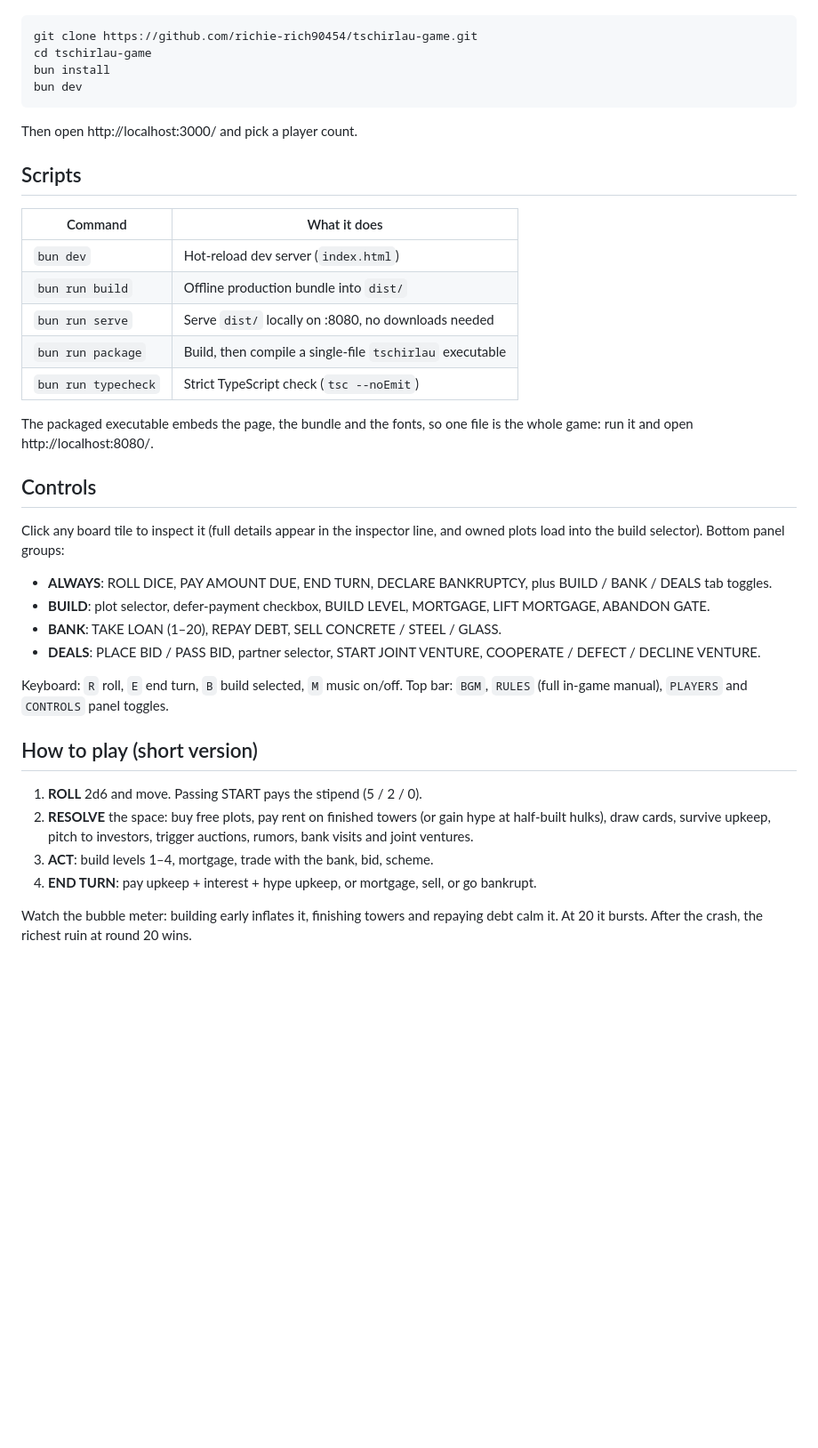
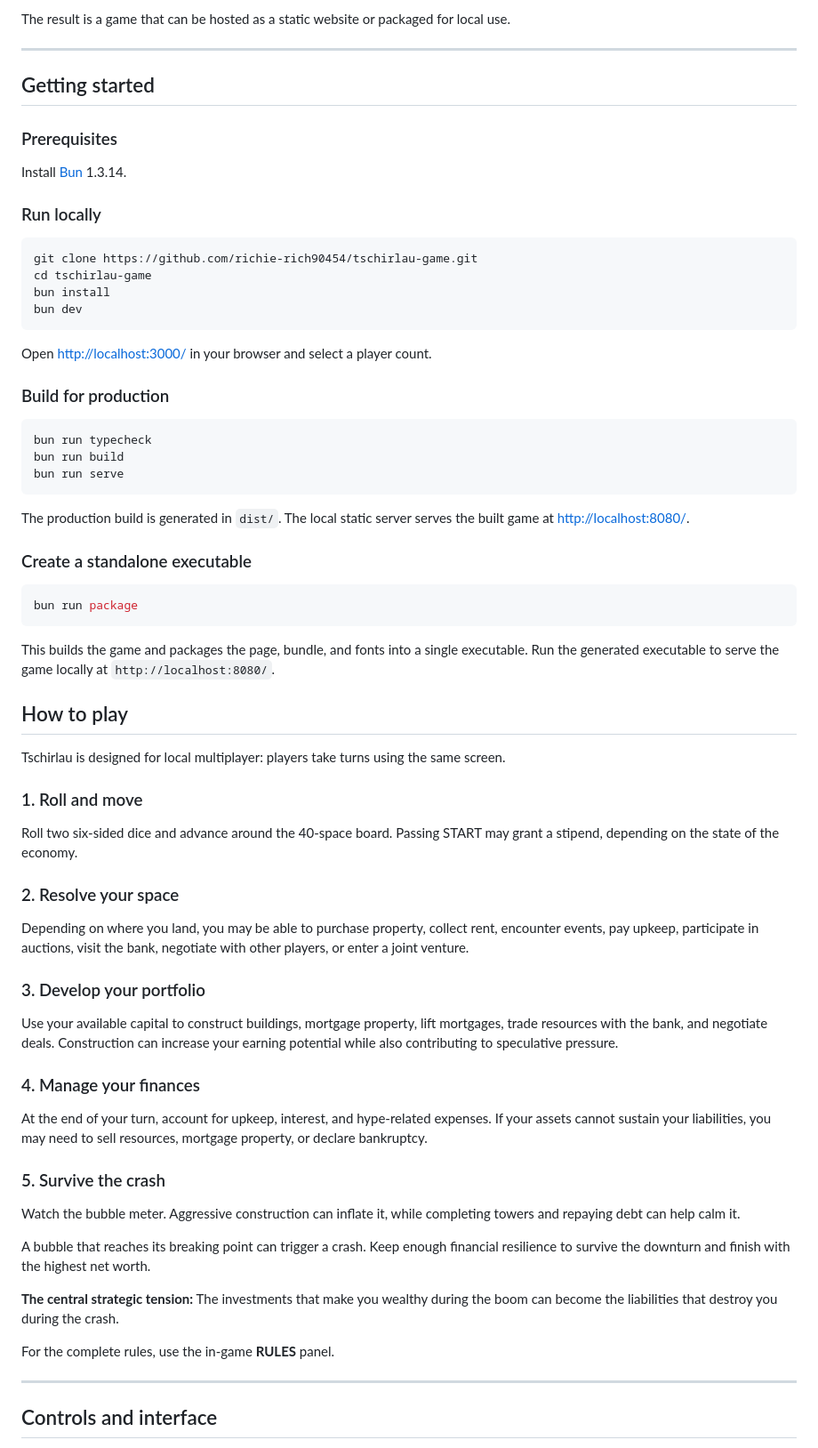
Before and after one commit to richie-rich90454/tschirlau-game, a Markdown page: README.md, the part around one of its changes. Shown at 89% size. Drawn GitHub-style; blank space fills up the shorter version.

````diff
--- a/README.md
+++ b/README.md
@@ -30,3 +75,14 @@ Prerequisite: [Bun](https://bun.com) 1.3+.
+The result is a game that can be hosted as a static website or packaged for local use.
+
+---
+
+## Getting started
+
+### Prerequisites
+
+Install [Bun](https://bun.com/) 1.3.14.
+
+### Run locally
 
 ```bash
 git clone https://github.com/richie-rich90454/tschirlau-game.git
@@ -35,48 +91,57 @@ bun install
 bun dev
 ```
 
-Then open http://localhost:3000/ and pick a player count.
+Open [http://localhost:3000/](http://localhost:3000/) in your browser and select a player count.
 
-## Scripts
+### Build for production
 
-| Command            | What it does                                              |
-|--------------------|-----------------------------------------------------------|
-| `bun dev`          | Hot-reload dev server (`index.html`)                      |
-| `bun run build`    | Offline production bundle into `dist/`                    |
-| `bun run serve`    | Serve `dist/` locally on :8080, no downloads needed       |
-| `bun run package`  | Build, then compile a single-file `tschirlau` executable  |
-| `bun run typecheck`| Strict TypeScript check (`tsc --noEmit`)                  |
+```bash
+bun run typecheck
+bun run build
+bun run serve
+```
 
-The packaged executable embeds the page, the bundle and the fonts, so one
-file is the whole game: run it and open http://localhost:8080/.
+The production build is generated in `dist/`. The local static server serves the built game at [http://localhost:8080/](http://localhost:8080/).
 
-## Controls
+### Create a standalone executable
 
-Click any board tile to inspect it (full details appear in the inspector
-line, and owned plots load into the build selector). Bottom panel groups:
+```bash
+bun run package
+```
 
-- **ALWAYS**: ROLL DICE, PAY AMOUNT DUE, END TURN, DECLARE BANKRUPTCY,
-  plus BUILD / BANK / DEALS tab toggles.
-- **BUILD**: plot selector, defer-payment checkbox, BUILD LEVEL, MORTGAGE,
-  LIFT MORTGAGE, ABANDON GATE.
-- **BANK**: TAKE LOAN (1–20), REPAY DEBT, SELL CONCRETE / STEEL / GLASS.
-- **DEALS**: PLACE BID / PASS BID, partner selector, START JOINT VENTURE,
-  COOPERATE / DEFECT / DECLINE VENTURE.
+This builds the game and packages the page, bundle, and fonts into a single executable. Run the generated executable to serve the game locally at `http://localhost:8080/`.
 
-Keyboard: `R` roll, `E` end turn, `B` build selected, `M` music on/off.
-Top bar: `BGM`, `RULES` (full in-game manual), `PLAYERS` and `CONTROLS`
-panel toggles.
+## How to play
 
-## How to play (short version)
+Tschirlau is designed for local multiplayer: players take turns using the same screen.
 
-1. **ROLL** 2d6 and move. Passing START pays the stipend (5 / 2 / 0).
-2. **RESOLVE** the space: buy free plots, pay rent on finished towers (or
-   gain hype at half-built hulks), draw cards, survive upkeep, pitch to
-   investors, trigger auctions, rumors, bank visits and joint ventures.
-3. **ACT**: build levels 1–4, mortgage, trade with the bank, bid, scheme.
-4. **END TURN**: pay upkeep + interest + hype upkeep, or mortgage, sell,
-   or go bankrupt.
+### 1. Roll and move
 
-Watch the bubble meter: building early inflates it, finishing towers and
-repaying debt calm it. At 20 it bursts. After the crash, the richest ruin
-at round 20 wins.
+Roll two six-sided dice and advance around the 40-space board. Passing START may grant a stipend, depending on the state of the economy.
+
+### 2. Resolve your space
+
+Depending on where you land, you may be able to purchase property, collect rent, encounter events, pay upkeep, participate in auctions, visit the bank, negotiate with other players, or enter a joint venture.
+
+### 3. Develop your portfolio
+
+Use your available capital to construct buildings, mortgage property, lift mortgages, trade resources with the bank, and negotiate deals. Construction can increase your earning potential while also contributing to speculative pressure.
+
+### 4. Manage your finances
+
+At the end of your turn, account for upkeep, interest, and hype-related expenses. If your assets cannot sustain your liabilities, you may need to sell resources, mortgage property, or declare bankruptcy.
+
+### 5. Survive the crash
+
+Watch the bubble meter. Aggressive construction can inflate it, while completing towers and repaying debt can help calm it.
+
+A bubble that reaches its breaking point can trigger a crash. Keep enough financial resilience to survive the downturn and finish with the highest net worth.
+
+**The central strategic tension:** The investments that make you wealthy during the boom can become the liabilities that destroy you during the crash.
+
+For the complete rules, use the in-game **RULES** panel.
+
+---
+
+## Controls and interface
+
````
Also changed, not shown: other parts of README.md (+159 -37 lines).
